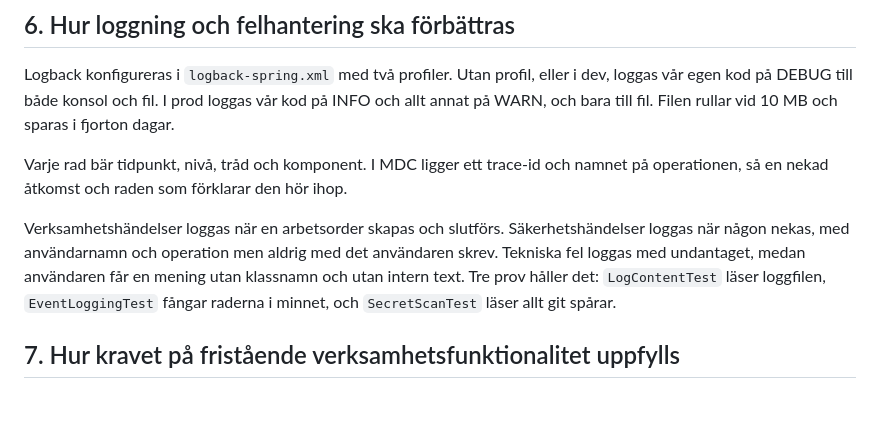
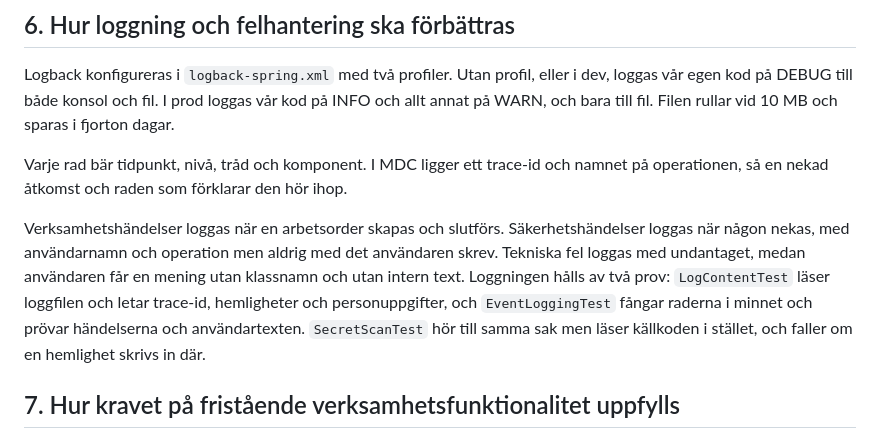
Before and after one commit to alexwest1981/AutoCore, a Markdown page: docs/plan-4.0.md, the part around the change. Drawn GitHub-style; blank space fills up the shorter version.

Commit message:
docs: loggproven beskrivs som de är
SecretScanTest läser spårade filer, inte loggfilen. Meningen sa att tre prov
håller loggningen, vilket gav intryck av att skanningen läser loggen. Nu står
det att två prov håller loggningen och att SecretScanTest hör dit men läser
källkoden.

```diff
--- a/docs/plan-4.0.md
+++ b/docs/plan-4.0.md
@@ -69,7 +69,7 @@ Logback konfigureras i `logback-spring.xml` med två profiler. Utan profil, elle
 
 Varje rad bär tidpunkt, nivå, tråd och komponent. I MDC ligger ett trace-id och namnet på operationen, så en nekad åtkomst och raden som förklarar den hör ihop.
 
-Verksamhetshändelser loggas när en arbetsorder skapas och slutförs. Säkerhetshändelser loggas när någon nekas, med användarnamn och operation men aldrig med det användaren skrev. Tekniska fel loggas med undantaget, medan användaren får en mening utan klassnamn och utan intern text. Tre prov håller det: `LogContentTest` läser loggfilen, `EventLoggingTest` fångar raderna i minnet, och `SecretScanTest` läser allt git spårar.
+Verksamhetshändelser loggas när en arbetsorder skapas och slutförs. Säkerhetshändelser loggas när någon nekas, med användarnamn och operation men aldrig med det användaren skrev. Tekniska fel loggas med undantaget, medan användaren får en mening utan klassnamn och utan intern text. Loggningen hålls av två prov: `LogContentTest` läser loggfilen och letar trace-id, hemligheter och personuppgifter, och `EventLoggingTest` fångar raderna i minnet och prövar händelserna och användartexten. `SecretScanTest` hör till samma sak men läser källkoden i stället, och faller om en hemlighet skrivs in där.
 
 ## 7. Hur kravet på fristående verksamhetsfunktionalitet uppfylls
 
```
